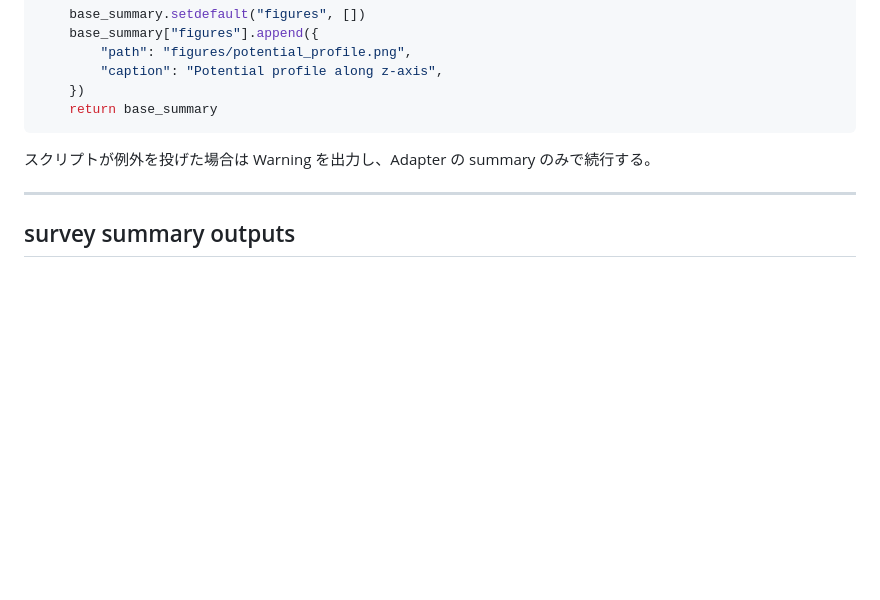
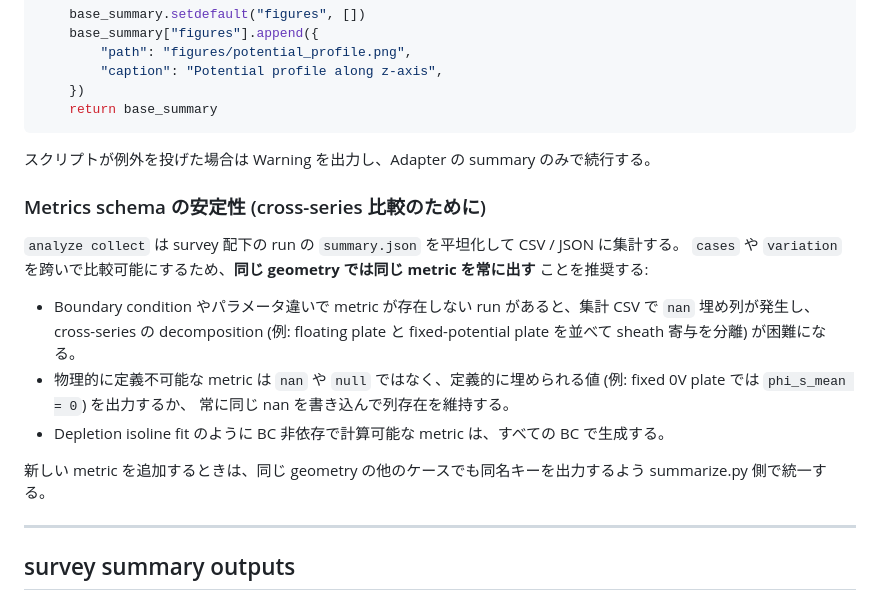
Before and after one commit to Nkzono99/hpc-simctl, a Markdown page: docs/toml-reference.md, the part around the change. Drawn GitHub-style; blank space fills up the shorter version.

Commit message:
docs: document summarize metrics-schema stability contract
analyze collect flattens summary.json into a CSV; missing metrics in some
runs produce NaN-filled columns that block cross-series decomposition
workflows (e.g. comparing floating vs fixed-potential plates to separate
sheath contributions). Add guidance recommending that summarize.py emit
the same metric keys across boundary conditions of the same geometry —
using definitionally-filled values (phi_s_mean = 0 for 0V fixed BCs) or
explicit NaN for undefined metrics to preserve column identity.

The concrete fix for a given simulator adapter lives in its summarize.py,
not in runops core, so this commit adds the contract to toml-reference.md
as the authoritative guidance for adapter authors and project-level
summarize.py scripts.

Closes #30

Co-Authored-By: Claude Opus 4.7 (1M context) <noreply@anthropic.com>

```diff
--- a/docs/toml-reference.md
+++ b/docs/toml-reference.md
@@ -626,6 +626,19 @@ def summarize(run_dir: Path, base_summary: dict) -> dict:
 
 スクリプトが例外を投げた場合は Warning を出力し、Adapter の summary のみで続行する。
 
+### Metrics schema の安定性 (cross-series 比較のために)
+
+`analyze collect` は survey 配下の run の `summary.json` を平坦化して CSV / JSON に集計する。
+`cases` や `variation` を跨いで比較可能にするため、**同じ geometry では同じ metric を常に出す** ことを推奨する:
+
+- Boundary condition やパラメータ違いで metric が存在しない run があると、集計 CSV で `nan` 埋め列が発生し、
+  cross-series の decomposition (例: floating plate と fixed-potential plate を並べて sheath 寄与を分離) が困難になる。
+- 物理的に定義不可能な metric は `nan` や `null` ではなく、定義的に埋められる値 (例: fixed 0V plate では `phi_s_mean = 0`) を出力するか、
+  常に同じ nan を書き込んで列存在を維持する。
+- Depletion isoline fit のように BC 非依存で計算可能な metric は、すべての BC で生成する。
+
+新しい metric を追加するときは、同じ geometry の他のケースでも同名キーを出力するよう summarize.py 側で統一する。
+
 ---
 
 ## survey summary outputs
```
